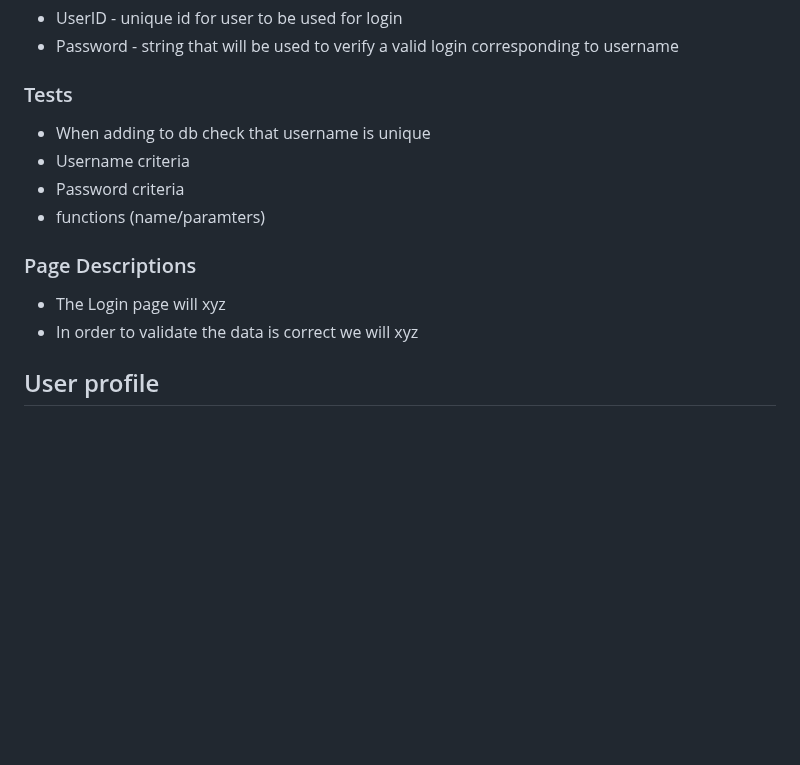
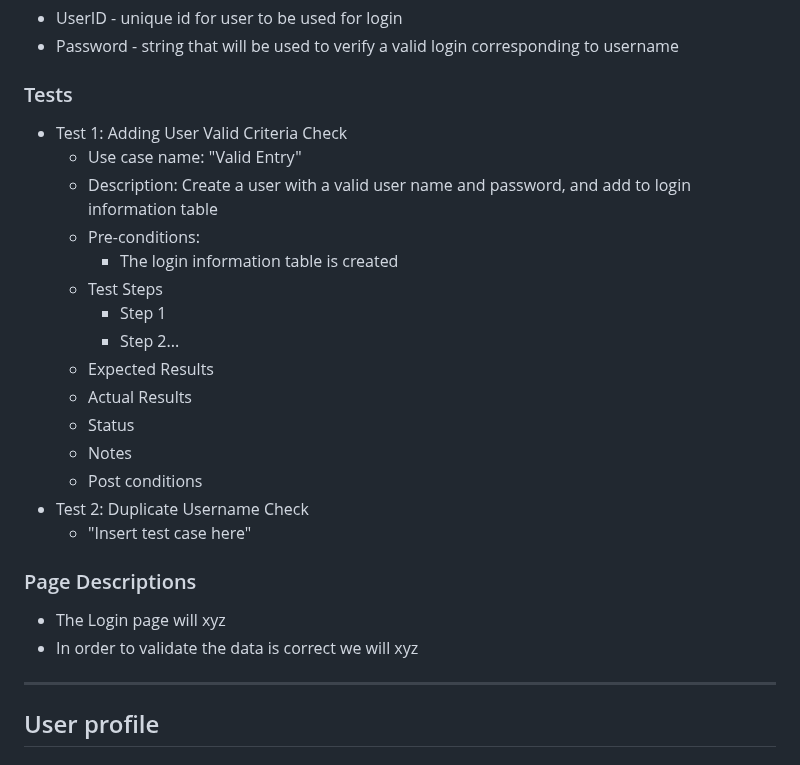
Before and after one commit to fraykate/team3, a Markdown page: SQL_TESTING.md, the part around one of its changes. GitHub-like rendering; blank space fills up the shorter version.

```diff
--- a/SQL_TESTING.md
+++ b/SQL_TESTING.md
@@ -11,14 +11,25 @@
   * UserID - unique id for user to be used for login
   * Password - string that will be used to verify a valid login corresponding to username
 ### Tests
-  * When adding to db check that username is unique
-  * Username criteria
-  * Password criteria
-  * functions (name/paramters)
+  * Test 1: Adding User Valid Criteria Check
+    * Use case name: "Valid Entry"
+    * Description: Create a user with a valid user name and password, and add to login information table
+    * Pre-conditions:
+      * The login information table is created
+    * Test Steps
+      * Step 1
+      * Step 2...
+    * Expected Results
+    * Actual Results
+    * Status
+    * Notes
+    * Post conditions
+  * Test 2: Duplicate Username Check
+    * "Insert test case here"
 ### Page Descriptions
   * The Login page will xyz
   * In order to validate the data is correct we will xyz
-
+---
 ## User profile
 ### Table Description
   * The user profile will be composed of 4 different tables that can be
```
Also changed, not shown: other parts of SQL_TESTING.md (+1 -1 lines).
